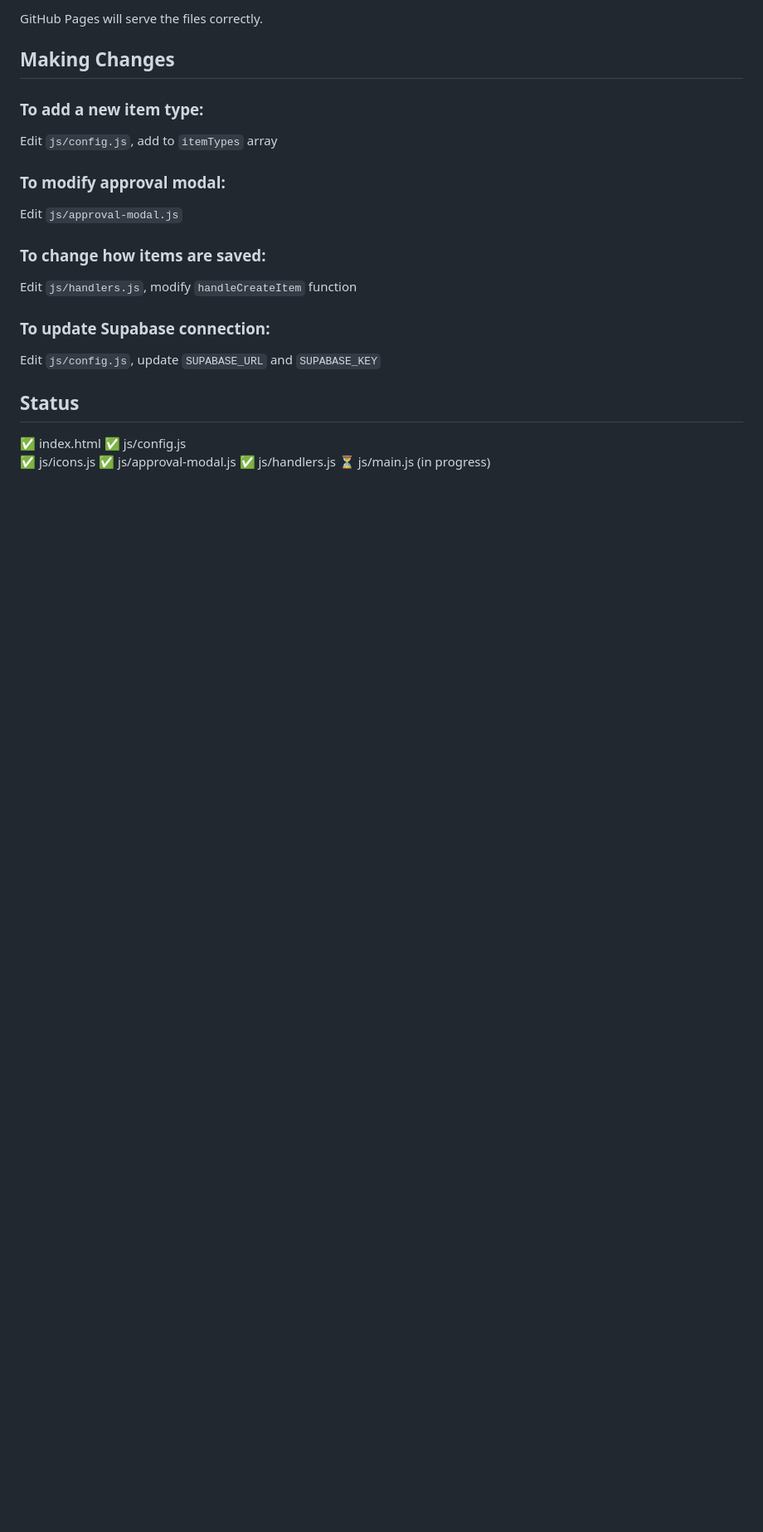
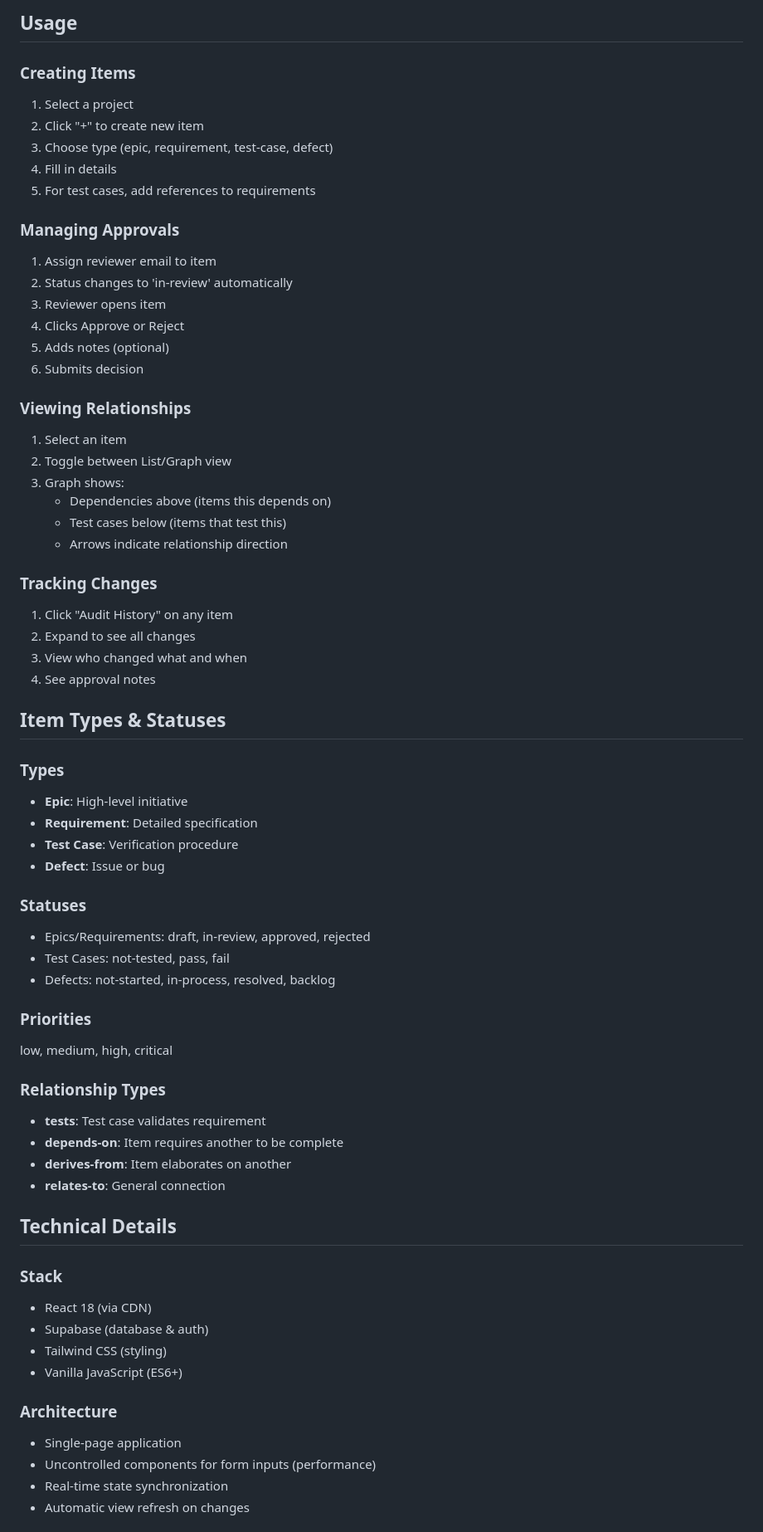
Before and after one commit to dan-abbott/ReqManagement, a Markdown page: README.md, the part around one of its changes. Shown at 83% size. GitHub-like rendering; blank space fills up the shorter version.

```diff
--- a/README.md
+++ b/README.md
@@ -93,25 +128,68 @@ your-repo/
 
-GitHub Pages will serve the files correctly.
+## Usage
 
-## Making Changes
+### Creating Items
+1. Select a project
+2. Click "+" to create new item
+3. Choose type (epic, requirement, test-case, defect)
+4. Fill in details
+5. For test cases, add references to requirements
 
-### To add a new item type:
-Edit `js/config.js`, add to `itemTypes` array
+### Managing Approvals
+1. Assign reviewer email to item
+2. Status changes to 'in-review' automatically
+3. Reviewer opens item
+4. Clicks Approve or Reject
+5. Adds notes (optional)
+6. Submits decision
 
-### To modify approval modal:
-Edit `js/approval-modal.js`
+### Viewing Relationships
+1. Select an item
+2. Toggle between List/Graph view
+3. Graph shows:
+   - Dependencies above (items this depends on)
+   - Test cases below (items that test this)
+   - Arrows indicate relationship direction
 
-### To change how items are saved:
-Edit `js/handlers.js`, modify `handleCreateItem` function
+### Tracking Changes
+1. Click "Audit History" on any item
+2. Expand to see all changes
+3. View who changed what and when
+4. See approval notes
 
-### To update Supabase connection:
-Edit `js/config.js`, update `SUPABASE_URL` and `SUPABASE_KEY`
+## Item Types & Statuses
 
-## Status
+### Types
+- **Epic**: High-level initiative
+- **Requirement**: Detailed specification
+- **Test Case**: Verification procedure
+- **Defect**: Issue or bug
 
-✅ index.html
-✅ js/config.js
-✅ js/icons.js
-✅ js/approval-modal.js
-✅ js/handlers.js
-⏳ js/main.js (in progress)
+### Statuses
+- Epics/Requirements: draft, in-review, approved, rejected
+- Test Cases: not-tested, pass, fail
+- Defects: not-started, in-process, resolved, backlog
+
+### Priorities
+low, medium, high, critical
+
+### Relationship Types
+- **tests**: Test case validates requirement
+- **depends-on**: Item requires another to be complete
+- **derives-from**: Item elaborates on another
+- **relates-to**: General connection
+
+## Technical Details
+
+### Stack
+- React 18 (via CDN)
+- Supabase (database & auth)
+- Tailwind CSS (styling)
+- Vanilla JavaScript (ES6+)
+
+### Architecture
+- Single-page application
+- Uncontrolled components for form inputs (performance)
+- Real-time state synchronization
+- Automatic view refresh on changes
+
```
Also changed, not shown: other parts of README.md (+153 -80 lines).
